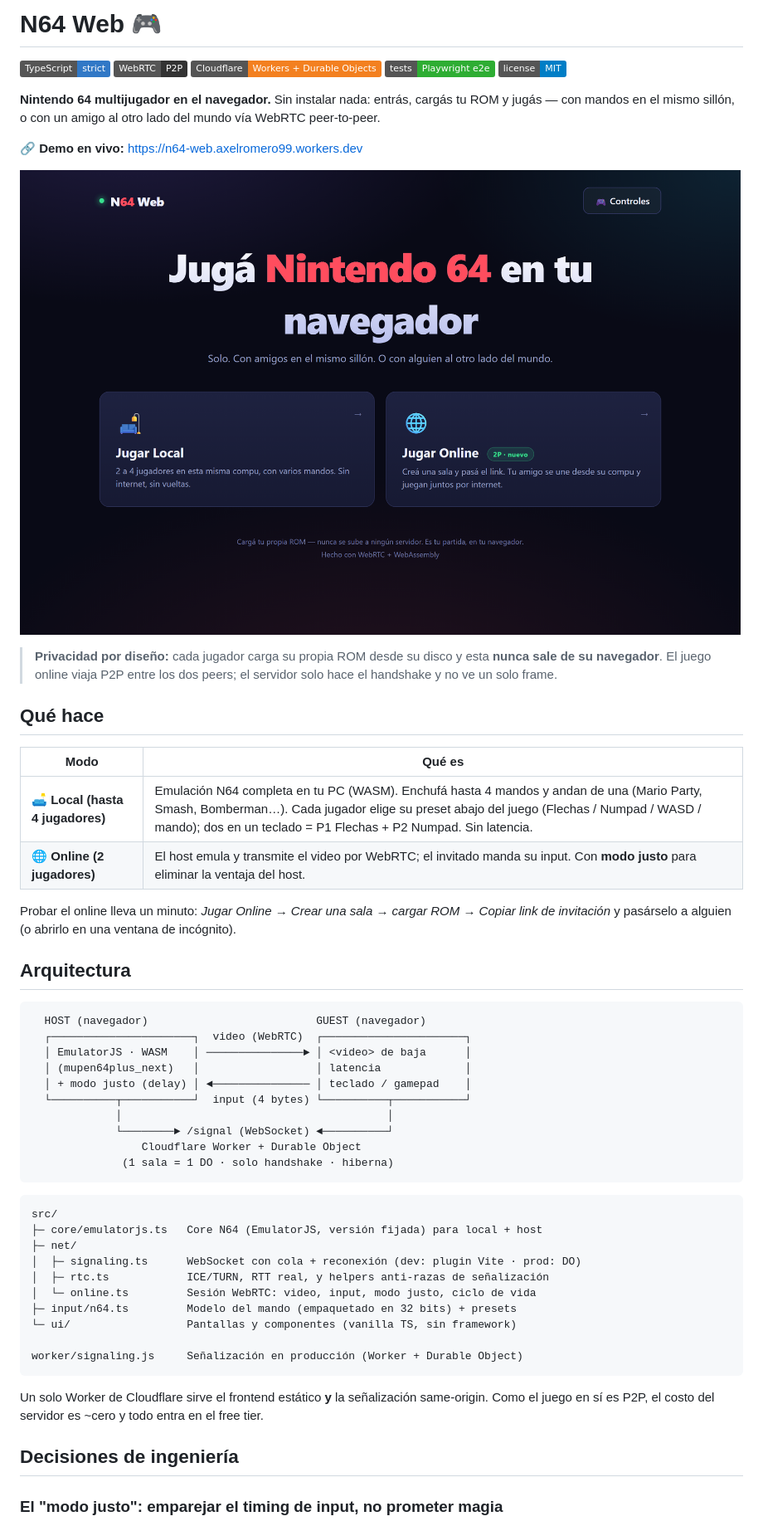
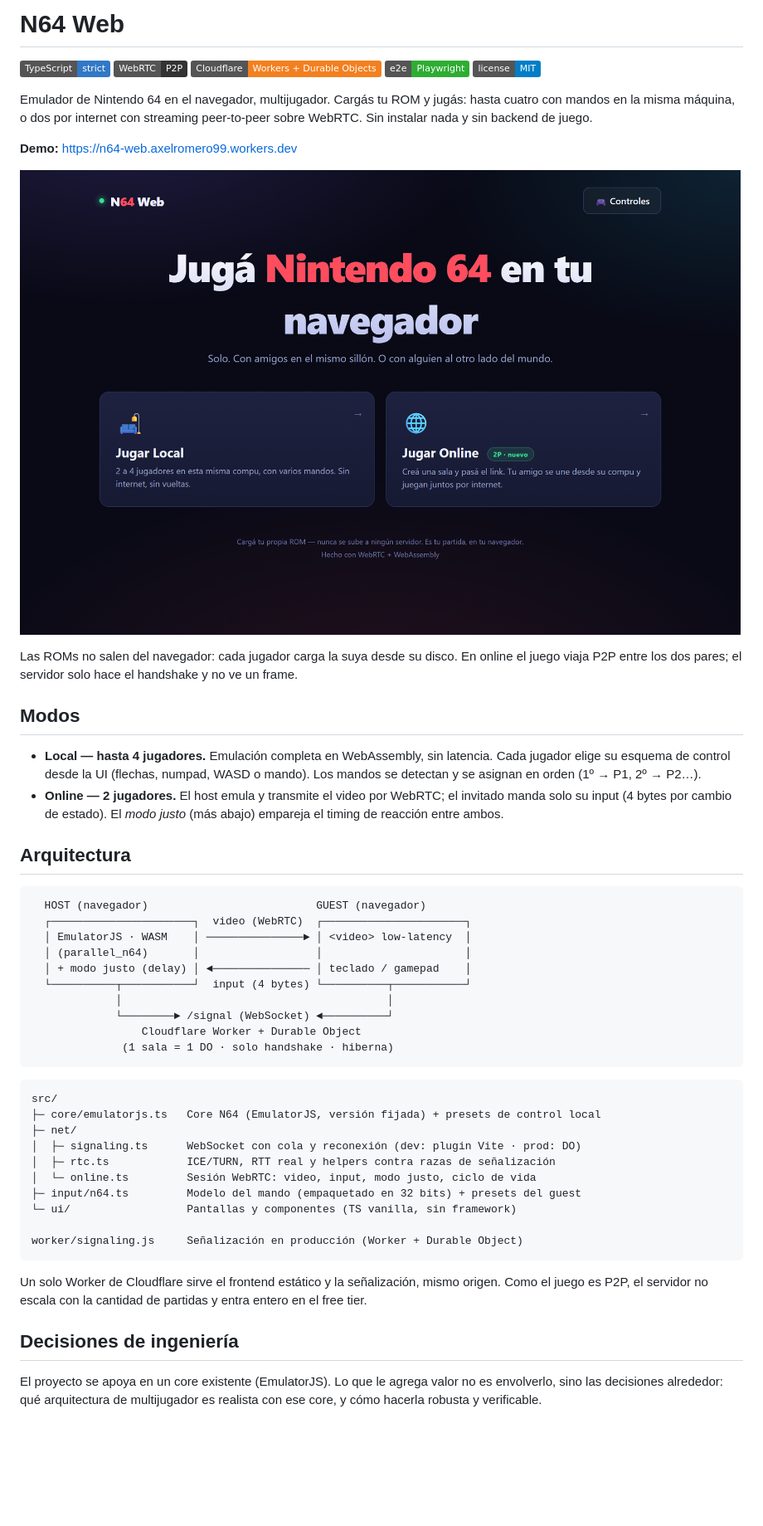
Before and after one commit to axelromero99/n64-web, a Markdown page: README.md, the part around one of its changes. Shown at 83% size. GitHub-like rendering; badges without logos; blank space fills up the shorter version.

````diff
--- a/README.md
+++ b/README.md
@@ -1,14 +1,14 @@
-# N64 Web 🎮
+# N64 Web
 
 ![TypeScript](https://img.shields.io/badge/TypeScript-strict-3178c6?logo=typescript&logoColor=white)
 ![WebRTC](https://img.shields.io/badge/WebRTC-P2P-333333?logo=webrtc)
 ![Cloudflare Workers](https://img.shields.io/badge/Cloudflare-Workers%20%2B%20Durable%20Objects-f38020?logo=cloudflare&logoColor=white)
-![Playwright](https://img.shields.io/badge/tests-Playwright%20e2e-2ead33?logo=playwright&logoColor=white)
+![Playwright](https://img.shields.io/badge/e2e-Playwright-2ead33?logo=playwright&logoColor=white)
 ![License](https://img.shields.io/badge/license-MIT-blue)
 
-**Nintendo 64 multijugador en el navegador.** Sin instalar nada: entrás, cargás
-tu ROM y jugás — con mandos en el mismo sillón, o con un amigo al otro lado del
-mundo vía WebRTC peer-to-peer.
+Emulador de Nintendo 64 en el navegador, multijugador. Cargás tu ROM y jugás:
+hasta cuatro con mandos en la misma máquina, o dos por internet con streaming
+peer-to-peer sobre WebRTC. Sin instalar nada y sin backend de juego.
 
-**🔗 Demo en vivo:** https://n64-web.axelromero99.workers.dev
+**Demo:** https://n64-web.axelromero99.workers.dev
 
@@ -16,26 +16,24 @@ mundo vía WebRTC peer-to-peer.
 
-> **Privacidad por diseño:** cada jugador carga su propia ROM desde su disco y
-> esta **nunca sale de su navegador**. El juego online viaja P2P entre los dos
-> peers; el servidor solo hace el handshake y no ve un solo frame.
+Las ROMs no salen del navegador: cada jugador carga la suya desde su disco. En
+online el juego viaja P2P entre los dos pares; el servidor solo hace el
+handshake y no ve un frame.
 
-## Qué hace
+## Modos
 
-| Modo | Qué es |
-|------|--------|
-| 🛋️ **Local (hasta 4 jugadores)** | Emulación N64 completa en tu PC (WASM). Enchufá hasta 4 mandos y andan de una (Mario Party, Smash, Bomberman…). Cada jugador elige su preset abajo del juego (Flechas / Numpad / WASD / mando); dos en un teclado = P1 Flechas + P2 Numpad. Sin latencia. |
-| 🌐 **Online (2 jugadores)** | El host emula y transmite el video por WebRTC; el invitado manda su input. Con **modo justo** para eliminar la ventaja del host. |
-
-Probar el online lleva un minuto: *Jugar Online → Crear una sala → cargar ROM →
-Copiar link de invitación* y pasárselo a alguien (o abrirlo en una ventana de
-incógnito).
+- **Local — hasta 4 jugadores.** Emulación completa en WebAssembly, sin latencia.
+  Cada jugador elige su esquema de control desde la UI (flechas, numpad, WASD o
+  mando). Los mandos se detectan y se asignan en orden (1º → P1, 2º → P2…).
+- **Online — 2 jugadores.** El host emula y transmite el video por WebRTC; el
+  invitado manda solo su input (4 bytes por cambio de estado). El *modo justo*
+  (más abajo) empareja el timing de reacción entre ambos.
 
 ## Arquitectura
 
 ```
   HOST (navegador)                          GUEST (navegador)
   ┌──────────────────────┐  video (WebRTC)  ┌──────────────────────┐
-  │ EmulatorJS · WASM    │ ───────────────► │ <video> de baja      │
-  │ (mupen64plus_next)   │                  │ latencia             │
+  │ EmulatorJS · WASM    │ ───────────────► │ <video> low-latency  │
+  │ (parallel_n64)       │                  │                      │
   │ + modo justo (delay) │ ◄─────────────── │ teclado / gamepad    │
   └──────────┬───────────┘  input (4 bytes) └──────────┬───────────┘
              │                                         │
@@ -46,22 +44,24 @@ incógnito).
 
 ```
 src/
-├─ core/emulatorjs.ts   Core N64 (EmulatorJS, versión fijada) para local + host
+├─ core/emulatorjs.ts   Core N64 (EmulatorJS, versión fijada) + presets de control local
 ├─ net/
-│  ├─ signaling.ts      WebSocket con cola + reconexión (dev: plugin Vite · prod: DO)
-│  ├─ rtc.ts            ICE/TURN, RTT real, y helpers anti-razas de señalización
+│  ├─ signaling.ts      WebSocket con cola y reconexión (dev: plugin Vite · prod: DO)
+│  ├─ rtc.ts            ICE/TURN, RTT real y helpers contra razas de señalización
 │  └─ online.ts         Sesión WebRTC: video, input, modo justo, ciclo de vida
-├─ input/n64.ts         Modelo del mando (empaquetado en 32 bits) + presets
-└─ ui/                  Pantallas y componentes (vanilla TS, sin framework)
+├─ input/n64.ts         Modelo del mando (empaquetado en 32 bits) + presets del guest
+└─ ui/                  Pantallas y componentes (TS vanilla, sin framework)
 
 worker/signaling.js     Señalización en producción (Worker + Durable Object)
 ```
 
-Un solo Worker de Cloudflare sirve el frontend estático **y** la señalización
-same-origin. Como el juego en sí es P2P, el costo del servidor es ~cero y todo
-entra en el free tier.
+Un solo Worker de Cloudflare sirve el frontend estático y la señalización, mismo
+origen. Como el juego es P2P, el servidor no escala con la cantidad de partidas
+y entra entero en el free tier.
 
 ## Decisiones de ingeniería
 
-### El "modo justo": emparejar el timing de input, no prometer magia
+El proyecto se apoya en un core existente (EmulatorJS). Lo que le agrega valor no
+es envolverlo, sino las decisiones alrededor: qué arquitectura de multijugador es
+realista con ese core, y cómo hacerla robusta y verificable.
 
````
Also changed, not shown: other parts of README.md (+96 -106 lines).
